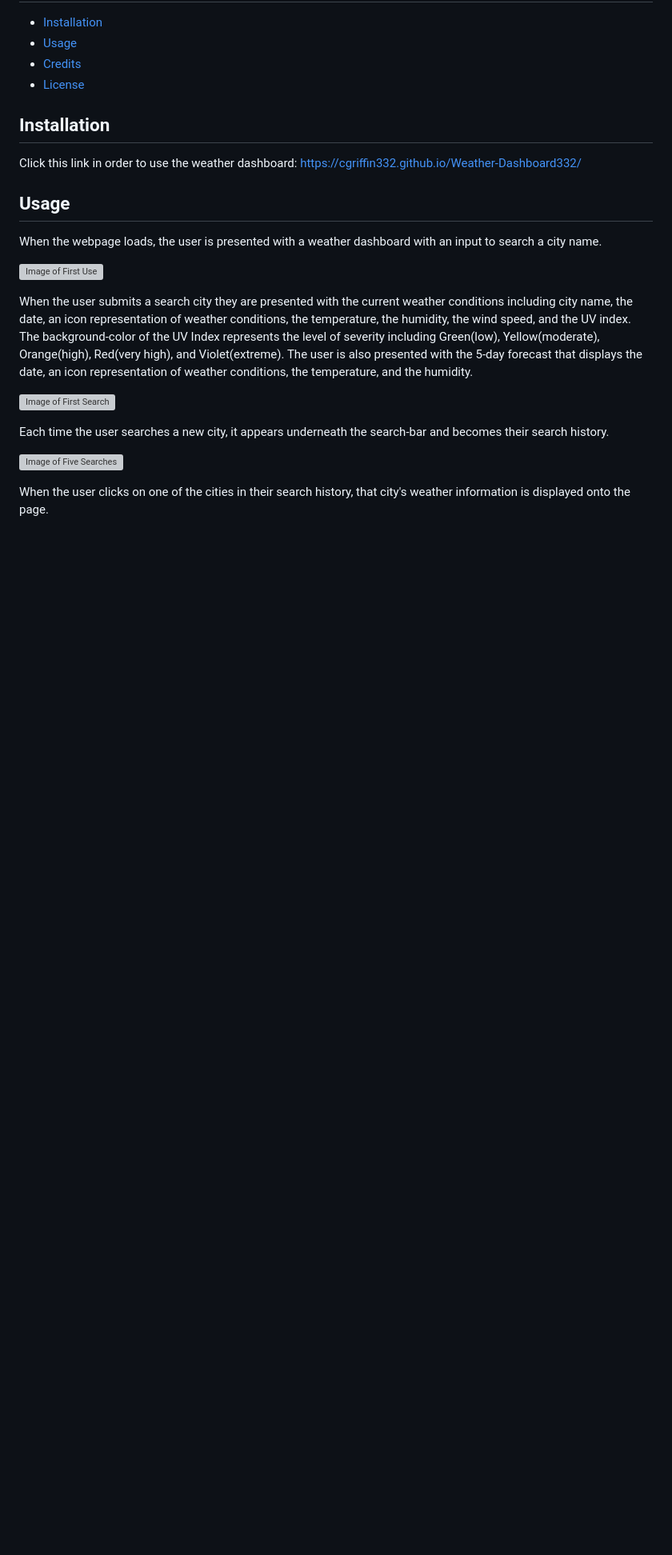
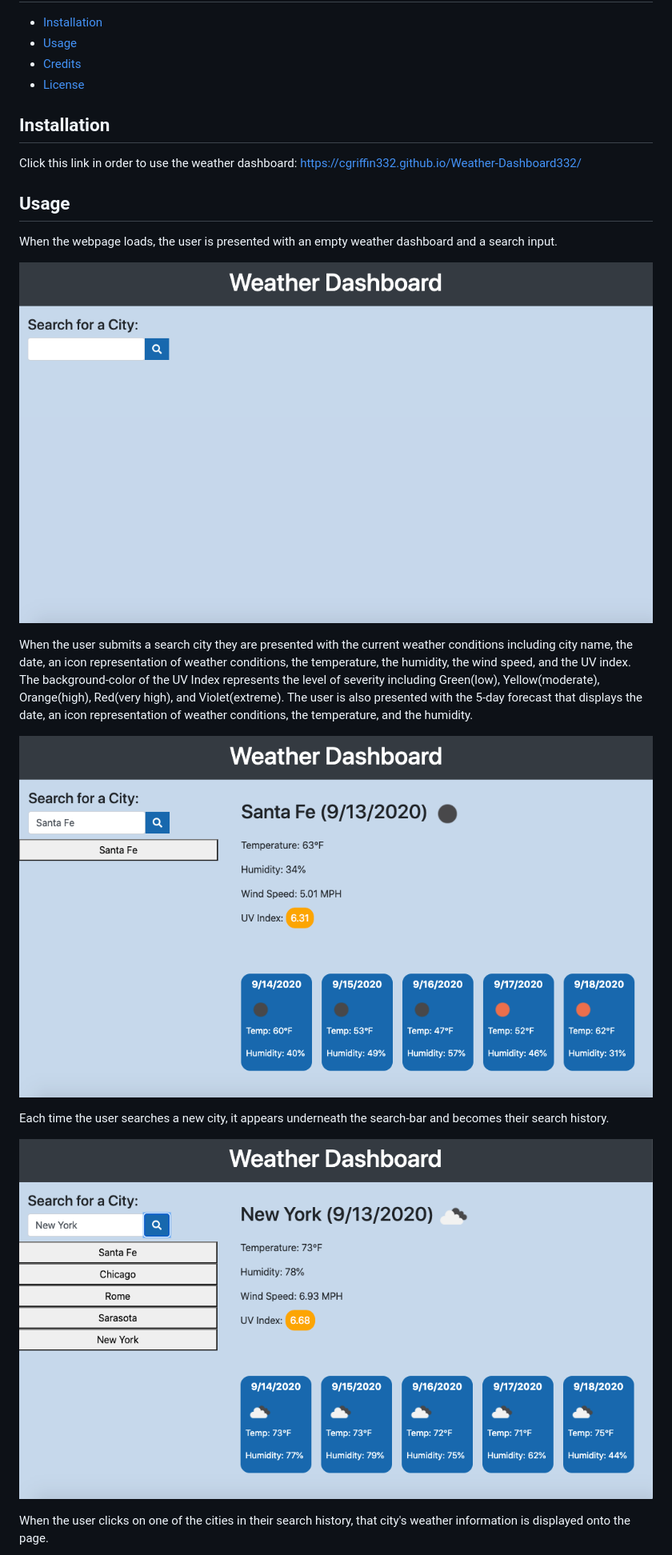
Before and after one commit to cgriffin332/Weather-Dashboard332, a Markdown page: README.md, the part around the change printed below. Shown: that part at 80% size. GitHub-like rendering; pictures changed too: images/1.png (added), images/2.png (added), images/3.png (added); blank space fills up the shorter version; grey boxes are pictures that could not be loaded.

```diff
--- a/README.md
+++ b/README.md
@@ -18,17 +18,17 @@ https://cgriffin332.github.io/Weather-Dashboard332/
 
 ## Usage
 
-When the webpage loads, the user is presented with a weather dashboard with an input to search a city name.
+When the webpage loads, the user is presented with an empty weather dashboard and a search input.
 
-![Image of First Use](./assets/images/1.png)
+![Image of First Use](./images/1.png)
 
-When the user submits a search city they are presented with the current weather conditions including city name, the date, an icon representation of weather conditions, the temperature, the humidity, the wind speed, and the UV index. The background-color of the UV Index represents the level of severity including Green(low), Yellow(moderate), Orange(high), Red(very high), and Violet(extreme).  The user is also presented with the 5-day forecast that displays the date, an icon representation of weather conditions, the temperature, and the humidity.
+When the user submits a search city they are presented with the current weather conditions including city name, the date, an icon representation of weather conditions, the temperature, the humidity, the wind speed, and the UV index. The background-color of the UV Index represents the level of severity including Green(low), Yellow(moderate), Orange(high), Red(very high), and Violet(extreme). The user is also presented with the 5-day forecast that displays the date, an icon representation of weather conditions, the temperature, and the humidity.
 
-![Image of First Search](./assets/images/2.png)
+![Image of First Search](./images/2.png)
 
 Each time the user searches a new city, it appears underneath the search-bar and becomes their search history.
 
-![Image of Five Searches](./assets/images/3.png)
+![Image of Five Searches](./images/3.png)
 
 When the user clicks on one of the cities in their search history, that city's weather information is displayed onto the page.
 
```
Also changed, not shown: other parts of README.md (+3 -5 lines), images/4.png (added), images/5.png (added), 3 other files.
